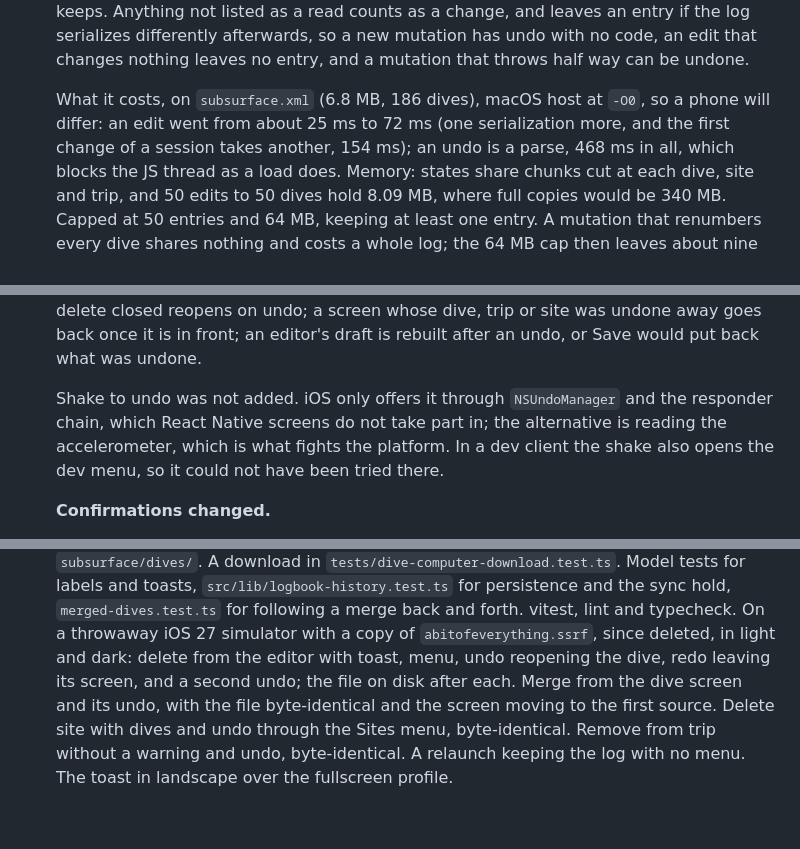
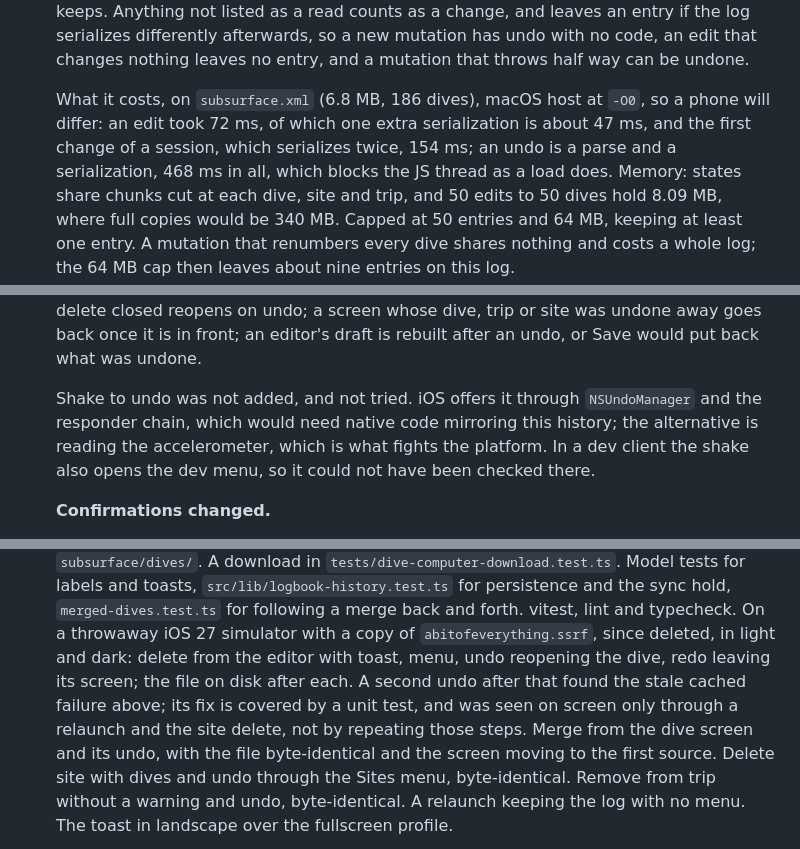
Before and after one commit to agrippa1994/subsurface-mobile, a Markdown page: docs/tasks/PROGRESS.md, 3 parts joined by grey strips. Drawn GitHub-style; blank space fills up the shorter version.

Commit message:
Record undo and redo in the progress log

```diff
--- a/docs/tasks/PROGRESS.md
+++ b/docs/tasks/PROGRESS.md
@@ -1106,9 +1106,9 @@ criteria** pass. If blocked, leave it unchecked and add a note.
   that changes nothing leaves no entry, and a mutation that throws half way can be undone.
 
   What it costs, on `subsurface.xml` (6.8 MB, 186 dives), macOS host at `-O0`, so a phone
-  will differ: an edit went from about 25 ms to 72 ms (one serialization more, and the
-  first change of a session takes another, 154 ms); an undo is a parse, 468 ms in all,
-  which blocks the JS thread as a load does. Memory: states share chunks cut at each
+  will differ: an edit took 72 ms, of which one extra serialization is about 47 ms, and the
+  first change of a session, which serializes twice, 154 ms; an undo is a parse and a
+  serialization, 468 ms in all, which blocks the JS thread as a load does. Memory: states share chunks cut at each
   dive, site and trip, and 50 edits to 50 dives hold 8.09 MB, where full copies would be
   340 MB. Capped at 50 entries and 64 MB, keeping at least one entry. A mutation that
   renumbers every dive shares nothing and costs a whole log; the 64 MB cap then leaves
@@ -1156,10 +1156,10 @@ criteria** pass. If blocked, leave it unchecked and add a note.
   whose dive, trip or site was undone away goes back once it is in front; an editor's
   draft is rebuilt after an undo, or Save would put back what was undone.
 
-  Shake to undo was not added. iOS only offers it through `NSUndoManager` and the
-  responder chain, which React Native screens do not take part in; the alternative is
+  Shake to undo was not added, and not tried. iOS offers it through `NSUndoManager` and the
+  responder chain, which would need native code mirroring this history; the alternative is
   reading the accelerometer, which is what fights the platform. In a dev client the shake
-  also opens the dev menu, so it could not have been tried there.
+  also opens the dev menu, so it could not have been checked there.
 
   **Confirmations changed.**
   - Removed, because the action undoes: delete dive (swipe, long press, editor), delete
@@ -1188,7 +1188,9 @@ criteria** pass. If blocked, leave it unchecked and add a note.
   hold, `merged-dives.test.ts` for following a merge back and forth. vitest, lint and
   typecheck. On a throwaway iOS 27 simulator with a copy of `abitofeverything.ssrf`, since
   deleted, in light and dark: delete from the editor with toast, menu, undo reopening the
-  dive, redo leaving its screen, and a second undo; the file on disk after each. Merge
+  dive, redo leaving its screen; the file on disk after each. A second undo after that
+  found the stale cached failure above; its fix is covered by a unit test, and was seen on
+  screen only through a relaunch and the site delete, not by repeating those steps. Merge
   from the dive screen and its undo, with the file byte-identical and the screen moving to
   the first source. Delete site with dives and undo through the Sites menu, byte-identical.
   Remove from trip without a warning and undo, byte-identical. A relaunch keeping the log
```
